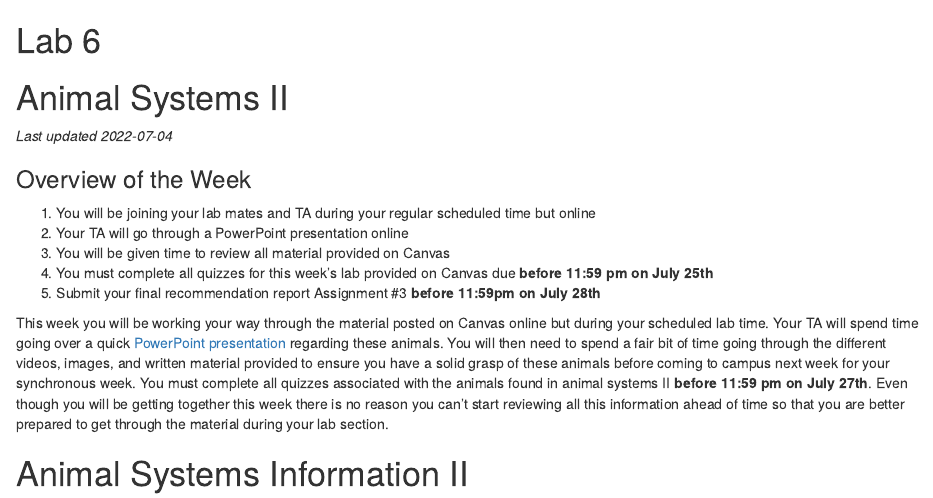
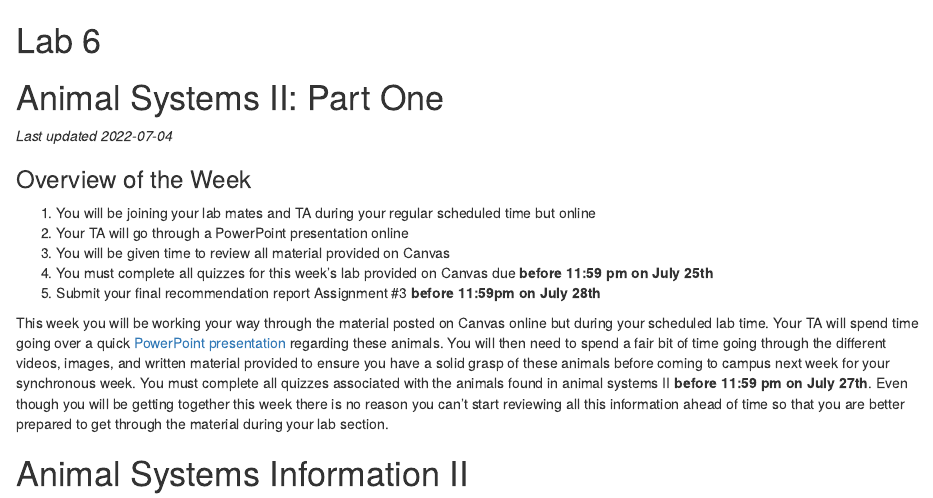
Before and after one commit to ubco-biology/BIOL-125-Lab-Manual-Summer, an R Markdown document (06-Lab-6.Rmd): the page in a window 1100 px wide, from its top. Rendered offline with R 4.5, knitr and Pandoc, with nearby package versions; drawn as R Markdown's standard HTML page in place of the format the file asks for.

Commit message:
updates to lab titles

```diff
--- a/06-Lab-6.Rmd
+++ b/06-Lab-6.Rmd
@@ -1,6 +1,6 @@
 # (PART\*) Lab 6 {-}
 
-# Animal Systems II {-}
+# Animal Systems II: Part One {-}
 
 *Last updated `r Sys.Date()`*
 
```
Also changed, not shown: 07-Lab-7.Rmd (+1 -1 lines), docs/Biology-125-Summer-Lab-Manual.tex, docs/search_index.json, 50 other files.
